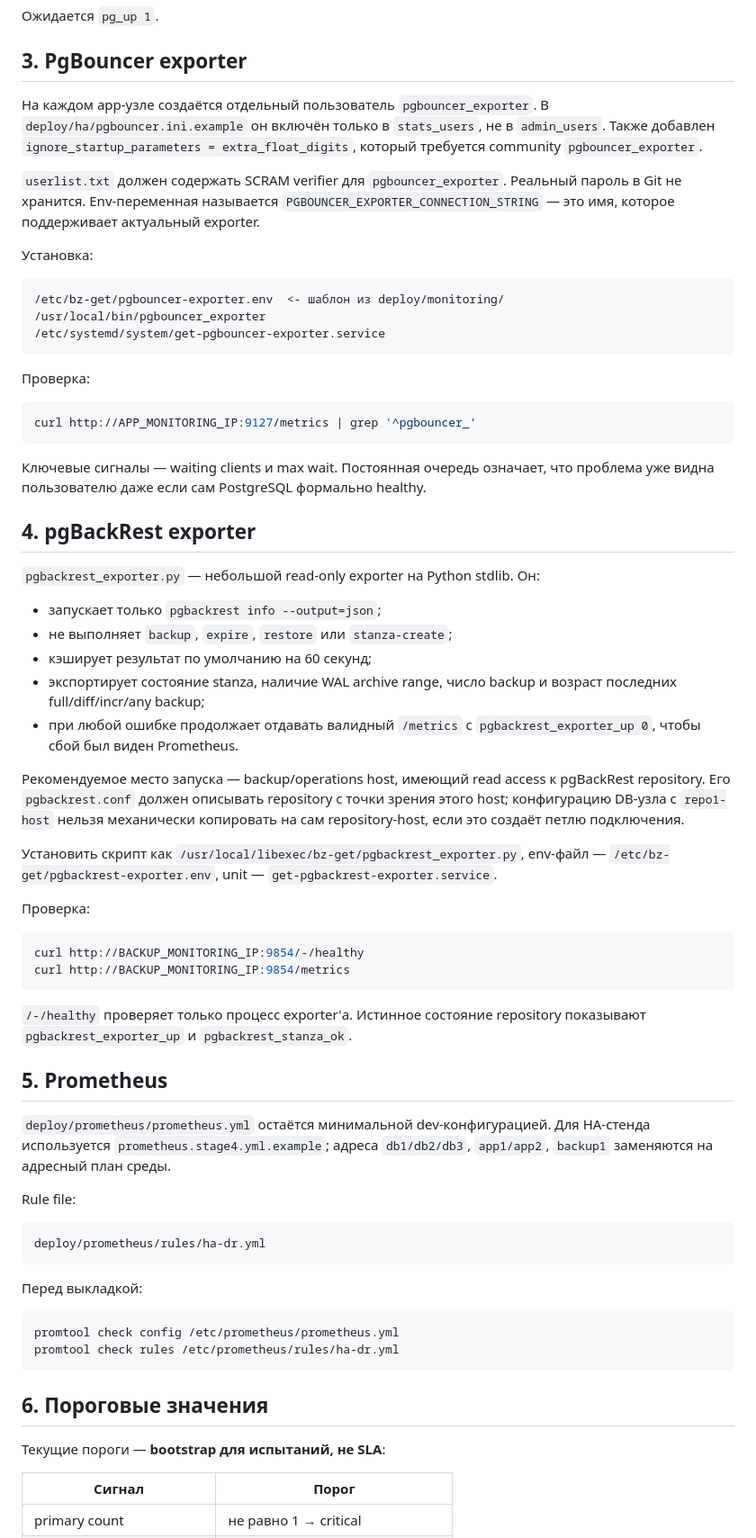
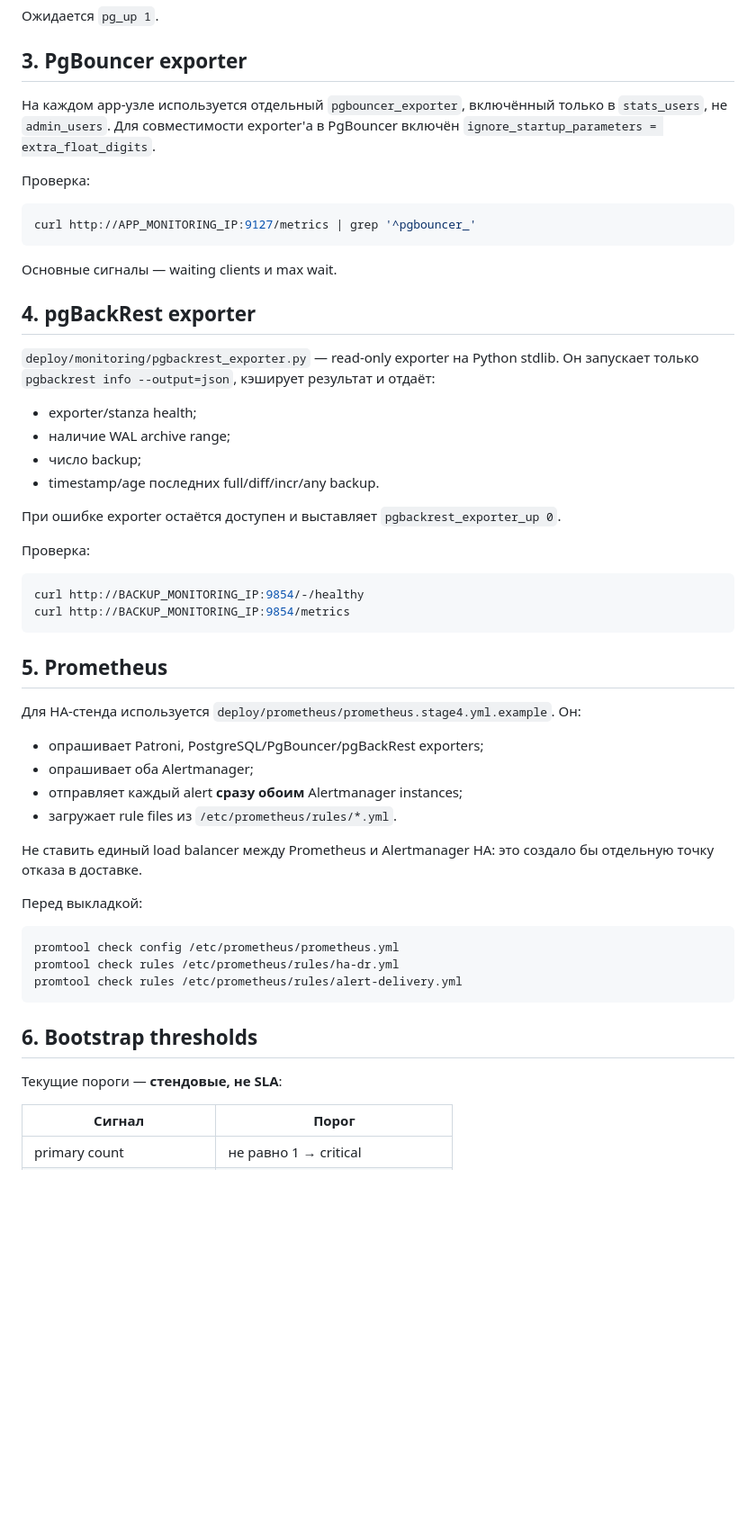
Before and after one commit to avers2604/Gup-2, a Markdown page: deploy/monitoring/README.md, the part around one of its changes. Shown at 90% size. Rendered like a GitHub page; blank space fills up the shorter version.

````diff
--- a/deploy/monitoring/README.md
+++ b/deploy/monitoring/README.md
@@ -76,23 +56,9 @@ curl http://DB_MONITORING_IP:9187/metrics | grep '^pg_up'
 
 ## 3. PgBouncer exporter
 
-На каждом app-узле создаётся отдельный пользователь `pgbouncer_exporter`.
-В `deploy/ha/pgbouncer.ini.example` он включён только в `stats_users`, не в
-`admin_users`. Также добавлен `ignore_startup_parameters = extra_float_digits`,
-который требуется community `pgbouncer_exporter`.
-
-`userlist.txt` должен содержать SCRAM verifier для `pgbouncer_exporter`.
-Реальный пароль в Git не хранится. Env-переменная называется
-`PGBOUNCER_EXPORTER_CONNECTION_STRING` — это имя, которое поддерживает
-актуальный exporter.
-
-Установка:
-
-```text
-/etc/bz-get/pgbouncer-exporter.env  <- шаблон из deploy/monitoring/
-/usr/local/bin/pgbouncer_exporter
-/etc/systemd/system/get-pgbouncer-exporter.service
-```
+На каждом app-узле используется отдельный `pgbouncer_exporter`, включённый
+только в `stats_users`, не `admin_users`. Для совместимости exporter'а в
+PgBouncer включён `ignore_startup_parameters = extra_float_digits`.
 
 Проверка:
 
@@ -100,29 +66,20 @@ curl http://DB_MONITORING_IP:9187/metrics | grep '^pg_up'
 curl http://APP_MONITORING_IP:9127/metrics | grep '^pgbouncer_'
 ```
 
-Ключевые сигналы — waiting clients и max wait. Постоянная очередь означает,
-что проблема уже видна пользователю даже если сам PostgreSQL формально healthy.
+Основные сигналы — waiting clients и max wait.
 
 ## 4. pgBackRest exporter
 
-`pgbackrest_exporter.py` — небольшой read-only exporter на Python stdlib. Он:
+`deploy/monitoring/pgbackrest_exporter.py` — read-only exporter на Python
+stdlib. Он запускает только `pgbackrest info --output=json`, кэширует результат
+и отдаёт:
 
-- запускает только `pgbackrest info --output=json`;
-- не выполняет `backup`, `expire`, `restore` или `stanza-create`;
-- кэширует результат по умолчанию на 60 секунд;
-- экспортирует состояние stanza, наличие WAL archive range, число backup и
-  возраст последних full/diff/incr/any backup;
-- при любой ошибке продолжает отдавать валидный `/metrics` с
-  `pgbackrest_exporter_up 0`, чтобы сбой был виден Prometheus.
+- exporter/stanza health;
+- наличие WAL archive range;
+- число backup;
+- timestamp/age последних full/diff/incr/any backup.
 
-Рекомендуемое место запуска — backup/operations host, имеющий read access к
-pgBackRest repository. Его `pgbackrest.conf` должен описывать repository с
-точки зрения этого host; конфигурацию DB-узла с `repo1-host` нельзя механически
-копировать на сам repository-host, если это создаёт петлю подключения.
-
-Установить скрипт как `/usr/local/libexec/bz-get/pgbackrest_exporter.py`,
-env-файл — `/etc/bz-get/pgbackrest-exporter.env`, unit —
-`get-pgbackrest-exporter.service`.
+При ошибке exporter остаётся доступен и выставляет `pgbackrest_exporter_up 0`.
 
 Проверка:
 
@@ -131,31 +88,30 @@ curl http://BACKUP_MONITORING_IP:9854/-/healthy
 curl http://BACKUP_MONITORING_IP:9854/metrics
 ```
 
-`/-/healthy` проверяет только процесс exporter'а. Истинное состояние repository
-показывают `pgbackrest_exporter_up` и `pgbackrest_stanza_ok`.
-
 ## 5. Prometheus
 
-`deploy/prometheus/prometheus.yml` остаётся минимальной dev-конфигурацией.
-Для HA-стенда используется `prometheus.stage4.yml.example`; адреса `db1/db2/db3`,
-`app1/app2`, `backup1` заменяются на адресный план среды.
+Для HA-стенда используется
+`deploy/prometheus/prometheus.stage4.yml.example`. Он:
 
-Rule file:
+- опрашивает Patroni, PostgreSQL/PgBouncer/pgBackRest exporters;
+- опрашивает оба Alertmanager;
+- отправляет каждый alert **сразу обоим** Alertmanager instances;
+- загружает rule files из `/etc/prometheus/rules/*.yml`.
 
-```text
-deploy/prometheus/rules/ha-dr.yml
-```
+Не ставить единый load balancer между Prometheus и Alertmanager HA: это создало
+бы отдельную точку отказа в доставке.
 
 Перед выкладкой:
 
 ```bash
 promtool check config /etc/prometheus/prometheus.yml
 promtool check rules /etc/prometheus/rules/ha-dr.yml
+promtool check rules /etc/prometheus/rules/alert-delivery.yml
 ```
 
-## 6. Пороговые значения
+## 6. Bootstrap thresholds
 
-Текущие пороги — **bootstrap для испытаний, не SLA**:
+Текущие пороги — **стендовые, не SLA**:
 
 | Сигнал | Порог |
 |---|---|
````
Also changed, not shown: other parts of deploy/monitoring/README.md (+57 -81 lines).
